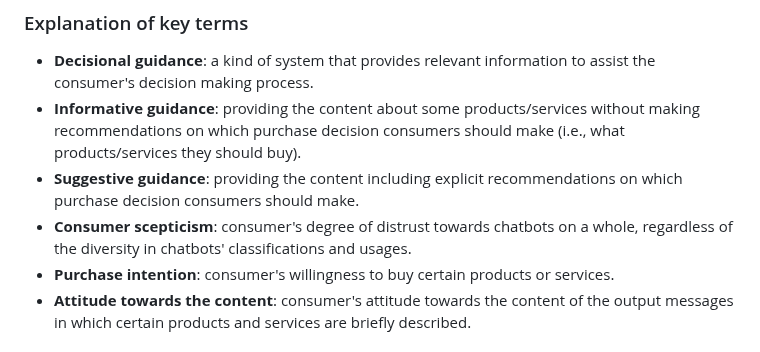
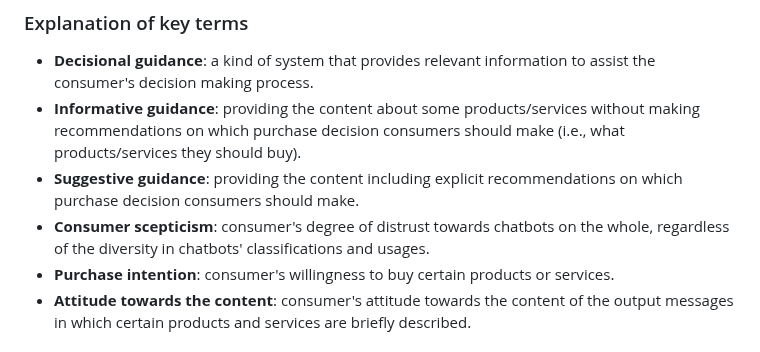
Before and after one commit to AlessiaWang/Chatterbot_Project, a Markdown page: README.md, the part around the change. Drawn GitHub-style.

```diff
--- a/README.md
+++ b/README.md
@@ -13,7 +13,7 @@ The thesis investigated how different types of **decisional guidance** (informat
 - **Decisional guidance**: a kind of system that provides relevant information to assist the consumer's decision making process.
 - **Informative guidance**: providing the content about some products/services without making recommendations on which purchase decision consumers should make (i.e., what products/services they should buy).
 - **Suggestive guidance**: providing the content including explicit recommendations on which purchase decision consumers should make.
-- **Consumer scepticism**: consumer's degree of distrust towards chatbots on a whole, regardless of the diversity in chatbots' classifications and usages.
+- **Consumer scepticism**: consumer's degree of distrust towards chatbots on the whole, regardless of the diversity in chatbots' classifications and usages.
 - **Purchase intention**: consumer's willingness to buy certain products or services.
 - **Attitude towards the content**: consumer's attitude towards the content of the output messages in which certain products and services are briefly described.
 
```
